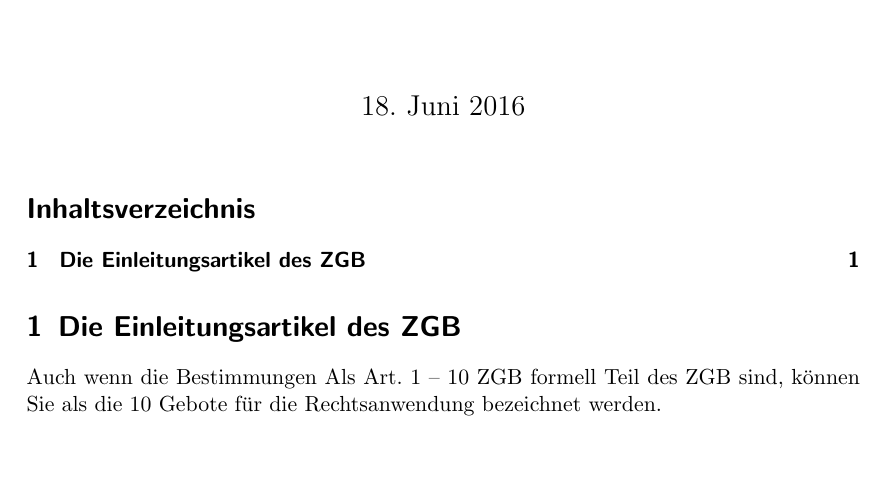
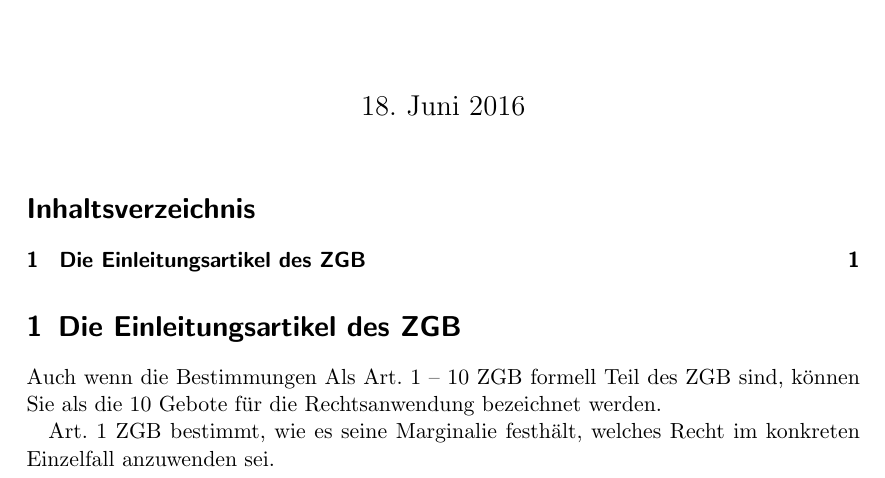
Before and after one commit to Jacques-Mock-Schindler/fachdikdaktik, a LaTeX document (main.tex, which reads einleitungsartikel.tex): part of the page, cut so that both start at the same text, the shorter picture padded with empty space. Compiled offline with pdfLaTeX.

Commit message:
kleine Ergänzung

```diff
--- a/einleitungsartikel.tex
+++ b/einleitungsartikel.tex
@@ -1,3 +1,6 @@
 Auch wenn die Bestimmungen Als Art. 1 -- 10 ZGB formell Teil des ZGB
 sind, können Sie als die 10 Gebote für die Rechtsanwendung bezeichnet
 werden.
+
+Art.\ 1 ZGB bestimmt, wie es seine Marginalie festhält, welches Recht im
+konkreten Einzelfall anzuwenden sei.
```
